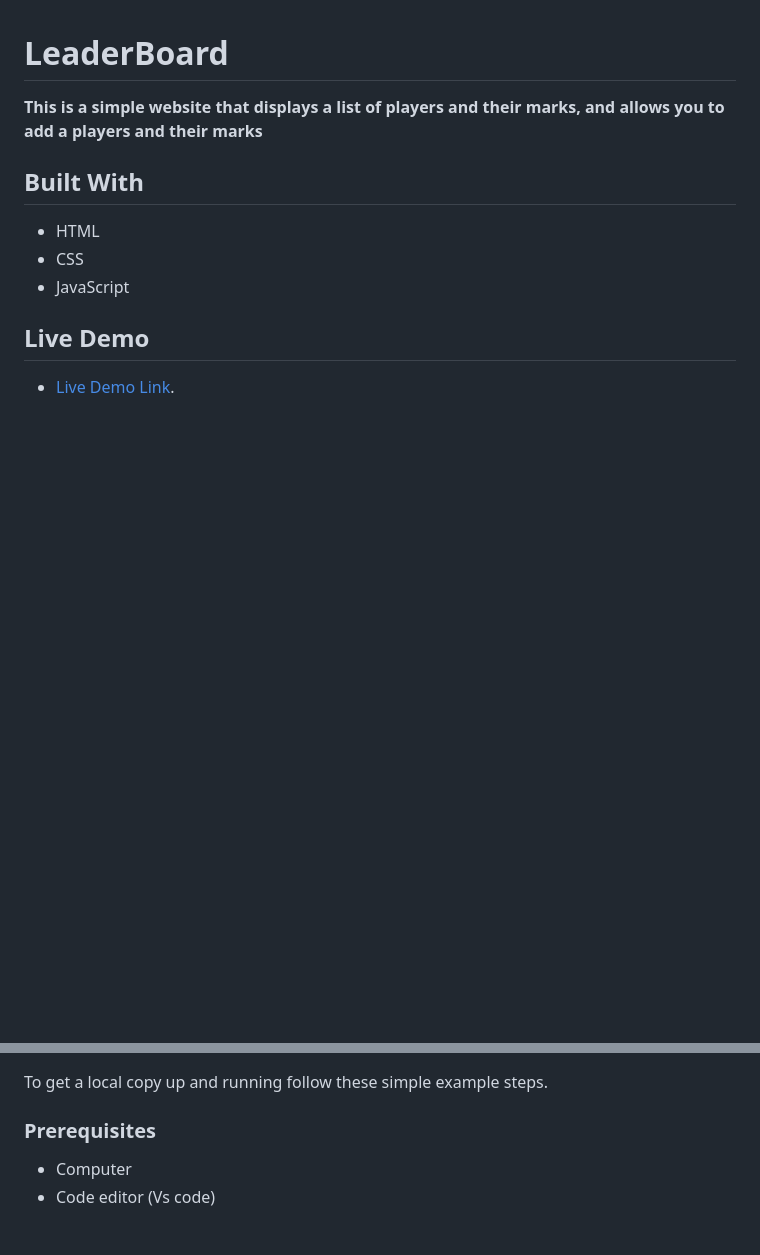
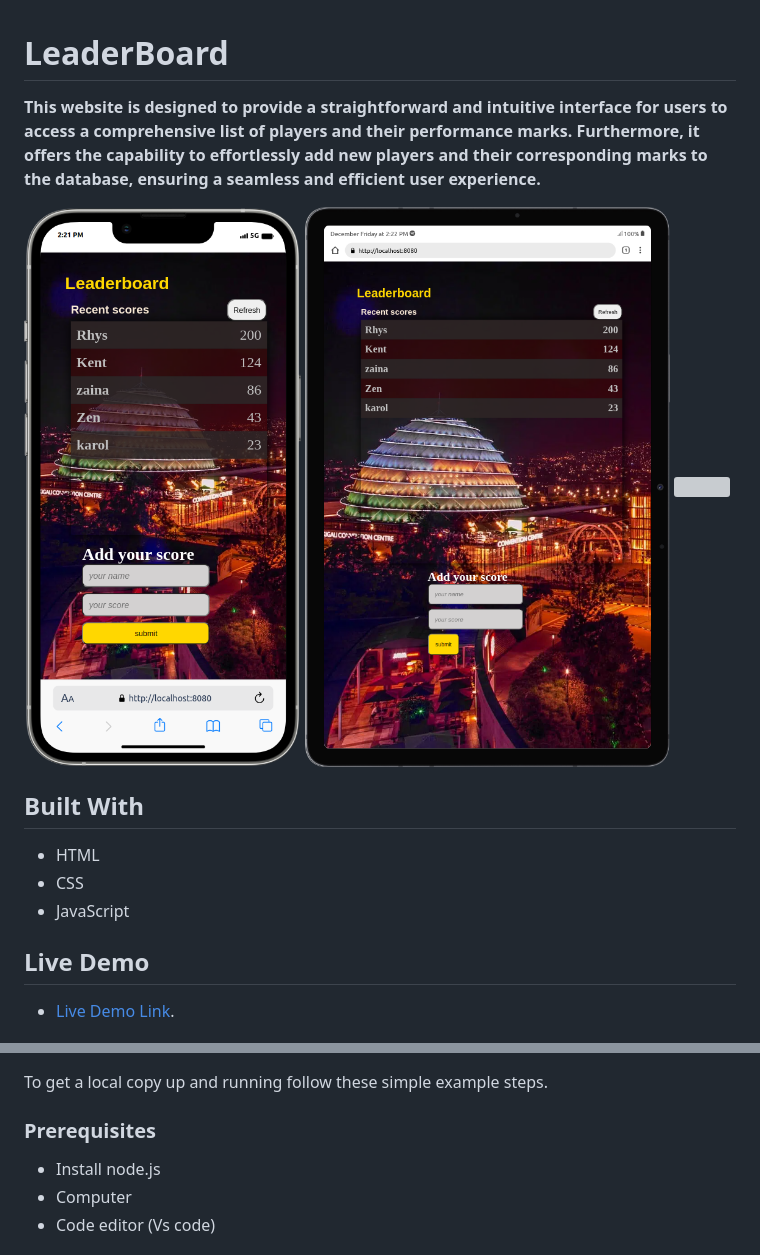
Before and after one commit to Irirwanirira/LeaderBoard, a Markdown page: README.md, 2 parts joined by grey strips. Drawn GitHub-style; pictures changed too: images/mobile.png (added), images/tablet.png (added); blank space fills up the shorter version; grey boxes are pictures that could not be loaded.

Commit message:
Add responsive design

```diff
--- a/README.md
+++ b/README.md
@@ -1,7 +1,11 @@
 # LeaderBoard
 
 
-**This is a simple website that displays a list of players and their marks, and allows you to add a players and their marks**
+**This website is designed to provide a straightforward and intuitive interface for users to access a comprehensive list of players and their performance marks. Furthermore, it offers the capability to effortlessly add new players and their corresponding marks to the database, ensuring a seamless and efficient user experience.**
+
+![](./images/mobile.png)
+![](./images/tablet.png)
+![](./images/computer.png)
 
 ## Built With
 
@@ -18,6 +22,7 @@
 To get a local copy up and running follow these simple example steps.
 
 ### Prerequisites
+- Install node.js
 - Computer
 - Code editor (Vs code)
 
```
Also changed, not shown: other parts of README.md (+0 -2 lines), 9 other files.
